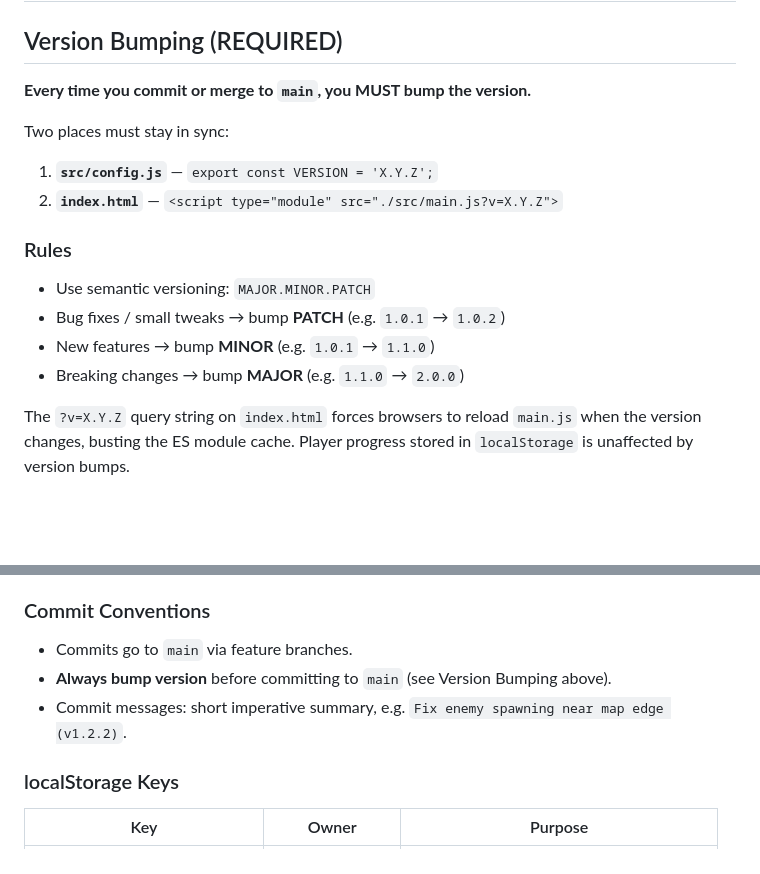
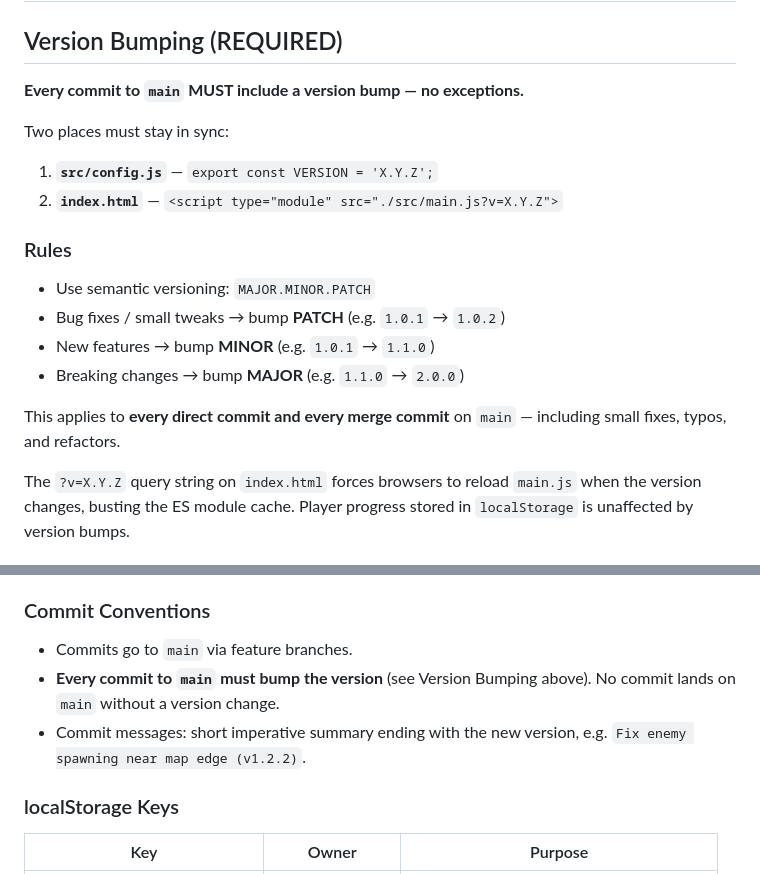
Before and after one commit to sinorga/CrazyGaGa, a Markdown page: CLAUDE.md, 2 parts joined by grey strips. Rendered like a GitHub page; blank space fills up the shorter version.

Commit message:
Strengthen version bump rule: required on every commit to main
https://claude.ai/code/session_01TW68vWRbEkAVJYHxzfDLMz

```diff
--- a/CLAUDE.md
+++ b/CLAUDE.md
@@ -2,7 +2,7 @@
 
 ## Version Bumping (REQUIRED)
 
-**Every time you commit or merge to `main`, you MUST bump the version.**
+**Every commit to `main` MUST include a version bump — no exceptions.**
 
 Two places must stay in sync:
 
@@ -14,6 +14,9 @@ Two places must stay in sync:
 - Bug fixes / small tweaks → bump **PATCH** (e.g. `1.0.1` → `1.0.2`)
 - New features → bump **MINOR** (e.g. `1.0.1` → `1.1.0`)
 - Breaking changes → bump **MAJOR** (e.g. `1.1.0` → `2.0.0`)
+
+This applies to **every direct commit and every merge commit** on `main` —
+including small fixes, typos, and refactors.
 
 The `?v=X.Y.Z` query string on `index.html` forces browsers to reload
 `main.js` when the version changes, busting the ES module cache.
@@ -118,8 +121,8 @@ npm run test:mutate:ci  # Mutation testing for CI
 
 ### Commit Conventions
 - Commits go to `main` via feature branches.
-- **Always bump version** before committing to `main` (see Version Bumping above).
-- Commit messages: short imperative summary, e.g. `Fix enemy spawning near map edge (v1.2.2)`.
+- **Every commit to `main` must bump the version** (see Version Bumping above). No commit lands on `main` without a version change.
+- Commit messages: short imperative summary ending with the new version, e.g. `Fix enemy spawning near map edge (v1.2.2)`.
 
 ### localStorage Keys
 | Key | Owner | Purpose |
```
